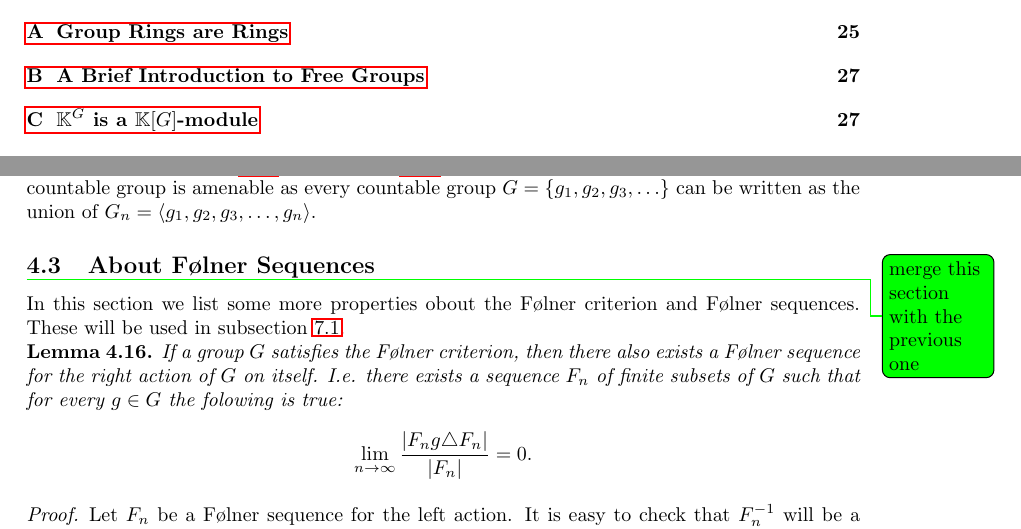
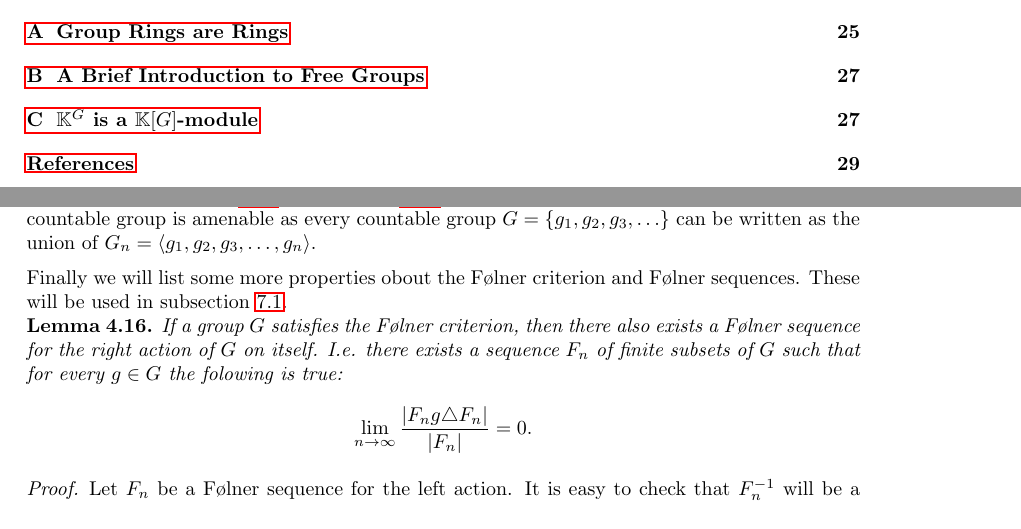
Before and after one commit to MichaelMaex/Eindproject-1, a LaTeX document (Verslag/verslag.tex): two parts of pages 2 and 13 of 30, joined at a grey line, cut so that both start at the same text. Compiled offline with pdfLaTeX.

Commit message:
merged sections with properties of folners sequences into one section

```diff
--- a/Verslag/verslag.tex
+++ b/Verslag/verslag.tex
@@ -16,6 +16,7 @@
 \addbibresource{references.bib}
 \usepackage[parfill]{parskip}
 \usepackage{appendix}
+\usepackage[nottoc,numbib]{tocbibind}
 
 \makeatletter
 \def\input@path{{../Bewijzen/}}
@@ -477,9 +478,7 @@ We now state the proof.
     \end{remark}
 
 
-    \subsection{About Følner Sequences} \todo[color=green]{merge this section with the previous one}
-
-In this section we list some more properties obout the Følner criterion and Følner sequences. These will be used in subsection \ref{ssec:amenable_surjunctive}.
+Finally we will list some more properties obout the Følner criterion and Følner sequences. These will be used in subsection \ref{ssec:amenable_surjunctive}.
 \begin{lemma}\label{lem:right_folner_sequence}
 	If a group $G$ satisfies the Følner criterion, then there also exists a Følner sequence for the right action of $G$ on itself.
 	I.e. there exists a sequence $F_n$ of finite subsets of $G$ such that
```
Also changed, not shown: Verslag/verslag.tex (1 more changed lines).
